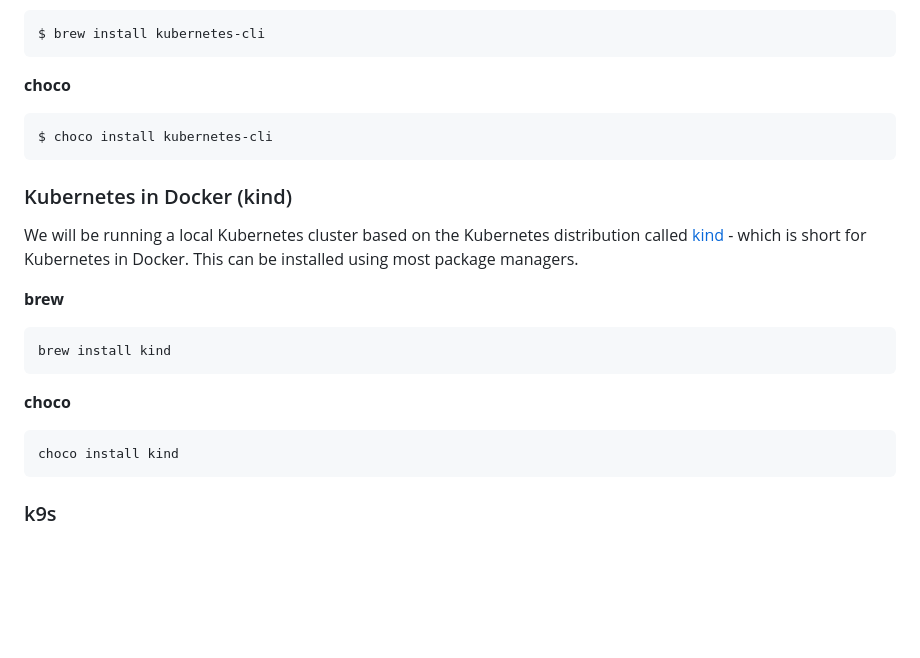
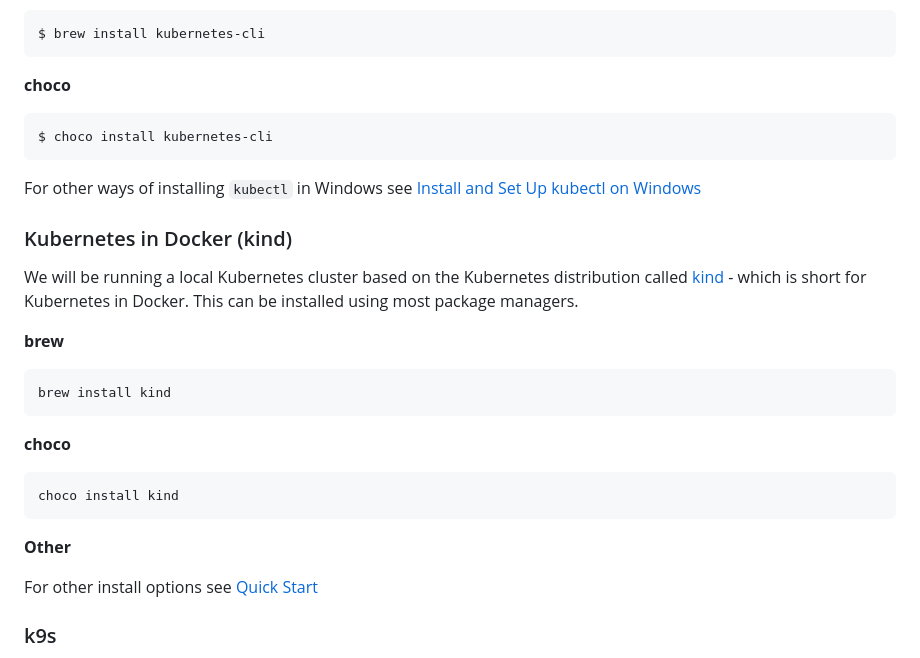
Before and after one commit to neticdk/k8s-workshop, a Markdown page: README.md, the part around the change. Rendered like a GitHub page; blank space fills up the shorter version.

Commit message:
feat: Adding extra install options for 'kubectl' and 'kind'

````diff
--- a/README.md
+++ b/README.md
@@ -79,6 +79,8 @@ $ brew install kubernetes-cli
 $ choco install kubernetes-cli
 ```
 
+For other ways of installing `kubectl` in Windows see [Install and Set Up kubectl on Windows](https://kubernetes.io/docs/tasks/tools/install-kubectl-windows/)
+
 ### Kubernetes in Docker (kind)
 
 We will be running a local Kubernetes cluster based on the Kubernetes distribution called
@@ -96,6 +98,11 @@ brew install kind
 ```
 choco install kind
 ```
+
+**Other**
+
+For other install options see [Quick Start](https://kind.sigs.k8s.io/docs/user/quick-start/)
+
 ### k9s
 
 Oprinally the [k9s](https://k9scli.io/) utility can help browsing and managing the Kubernetes cluster
````
